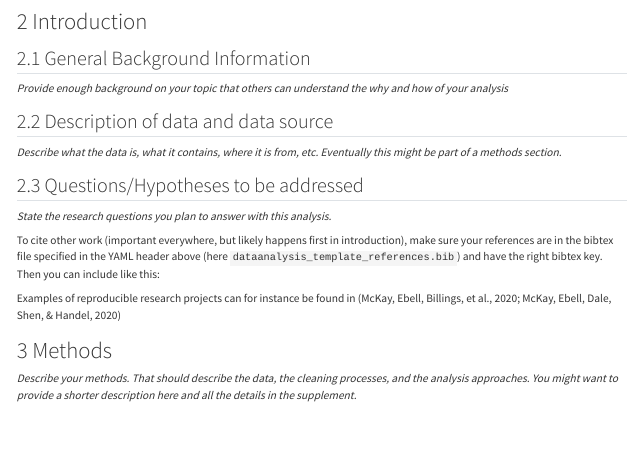
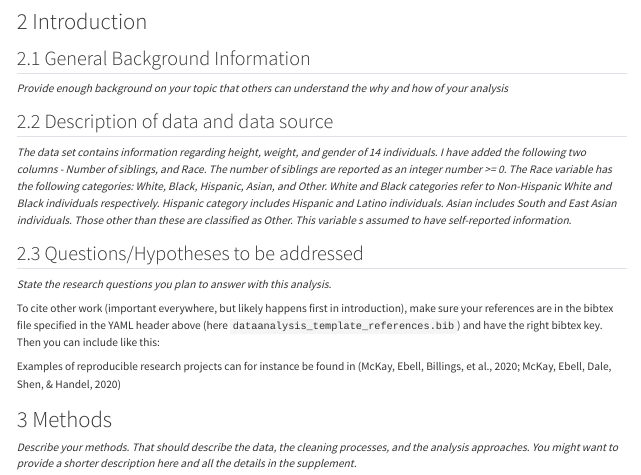
Before and after one commit to PoojaGo99/PoojaGokhale-MADA-Portfolio, a Quarto document (starter-analysis-exercise/products/report/starter-analysis-report.qmd): the page in a window 1100 px wide, from 260 px down. Rendered offline with R 4.5, knitr and Pandoc in place of Quarto, with nearby package versions.

Commit message:
Added number of siblings and race in the file and description

```diff
--- a/starter-analysis-exercise/products/report/starter-analysis-report.qmd
+++ b/starter-analysis-exercise/products/report/starter-analysis-report.qmd
@@ -39,7 +39,7 @@ _Write a summary of your project._
 _Provide enough background on your topic that others can understand the why and how of your analysis_
 
 ## Description of data and data source
-_Describe what the data is, what it contains, where it is from, etc. Eventually this might be part of a methods section._
+_The data set contains information regarding height, weight, and gender of 14 individuals. I have added the following two columns - Number of siblings, and Race. The number of siblings are reported as an integer number \>= 0. The Race variable has the following categories: White, Black, Hispanic, Asian, and Other. White and Black categories refer to Non-Hispanic White and Black individuals respectively. Hispanic category includes Hispanic and Latino individuals. Asian includes South and East Asian individuals. Those other than these are classified as Other. This variable s assumed to have self-reported information._
 
 ## Questions/Hypotheses to be addressed
 _State the research questions you plan to answer with this analysis._
```
Also changed, not shown: docs/search.json, starter-analysis-exercise/data/raw-data/exampledata.xlsx, starter-analysis-exercise/data/raw-data/exampledata2.xlsx (added), 3 other files.
